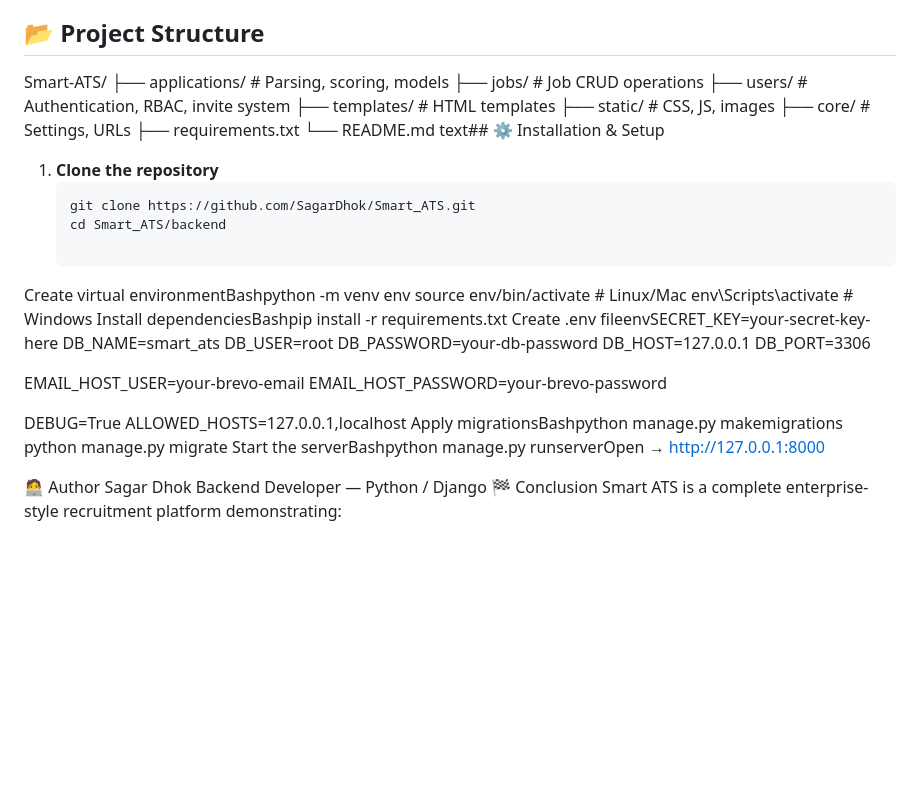
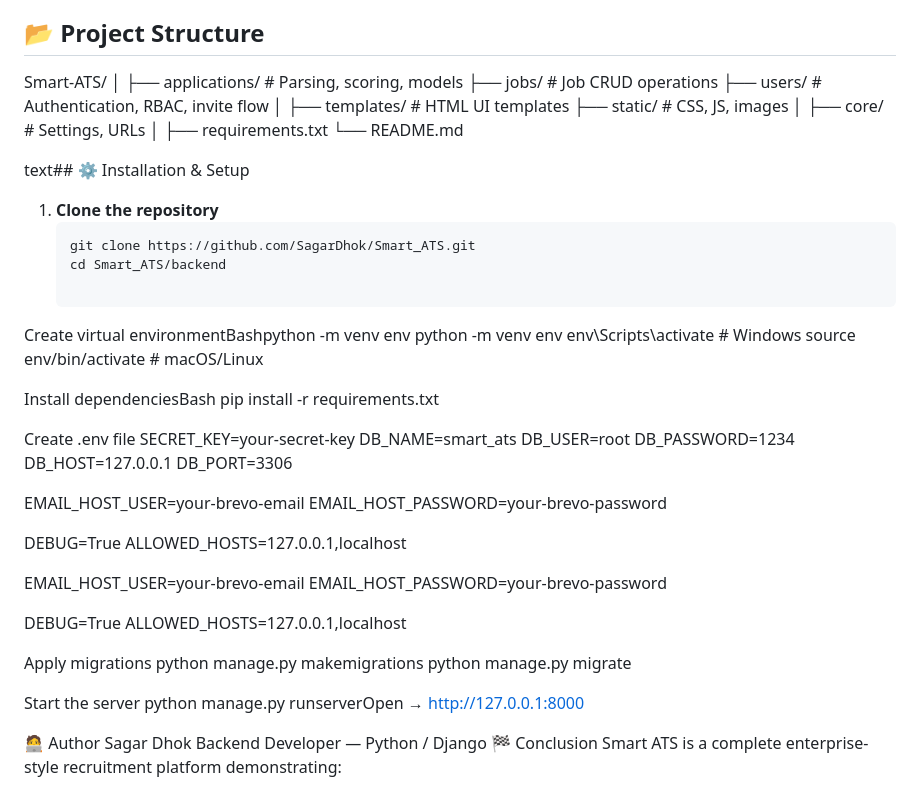
Before and after one commit to SagarDhok/Smart_ATS, a Markdown page: README.md, the part around the change. Drawn GitHub-style; blank space fills up the shorter version.

```diff
--- a/README.md
+++ b/README.md
@@ -79,14 +79,20 @@ Perfect for showcasing real-world Django backend architecture.
 
 ## 📂 Project Structure
 Smart-ATS/
-├── applications/     # Parsing, scoring, models
-├── jobs/             # Job CRUD operations
-├── users/            # Authentication, RBAC, invite system
-├── templates/        # HTML templates
-├── static/           # CSS, JS, images
-├── core/             # Settings, URLs
+│
+├── applications/        # Parsing, scoring, models
+├── jobs/                # Job CRUD operations
+├── users/               # Authentication, RBAC, invite flow
+│
+├── templates/           # HTML UI templates
+├── static/              # CSS, JS, images
+│
+├── core/                # Settings, URLs
+│
 ├── requirements.txt
 └── README.md
+
+
 text## ⚙️ Installation & Setup
 
 1. **Clone the repository**
@@ -95,13 +101,18 @@ text## ⚙️ Installation & Setup
    cd Smart_ATS/backend
 
 Create virtual environmentBashpython -m venv env
-source env/bin/activate        # Linux/Mac
-env\Scripts\activate           # Windows
-Install dependenciesBashpip install -r requirements.txt
-Create .env fileenvSECRET_KEY=your-secret-key-here
+python -m venv env
+env\Scripts\activate      # Windows
+source env/bin/activate   # macOS/Linux
+
+Install dependenciesBash
+pip install -r requirements.txt
+
+Create .env file
+SECRET_KEY=your-secret-key
 DB_NAME=smart_ats
 DB_USER=root
-DB_PASSWORD=your-db-password
+DB_PASSWORD=1234
 DB_HOST=127.0.0.1
 DB_PORT=3306
 
@@ -110,9 +121,19 @@ EMAIL_HOST_PASSWORD=your-brevo-password
 
 DEBUG=True
 ALLOWED_HOSTS=127.0.0.1,localhost
-Apply migrationsBashpython manage.py makemigrations
+
+EMAIL_HOST_USER=your-brevo-email
+EMAIL_HOST_PASSWORD=your-brevo-password
+
+DEBUG=True
+ALLOWED_HOSTS=127.0.0.1,localhost
+
+Apply migrations
+python manage.py makemigrations
 python manage.py migrate
-Start the serverBashpython manage.py runserverOpen → http://127.0.0.1:8000
+
+Start the server
+python manage.py runserverOpen → http://127.0.0.1:8000
 
 🧑‍💻 Author
 Sagar Dhok
```
